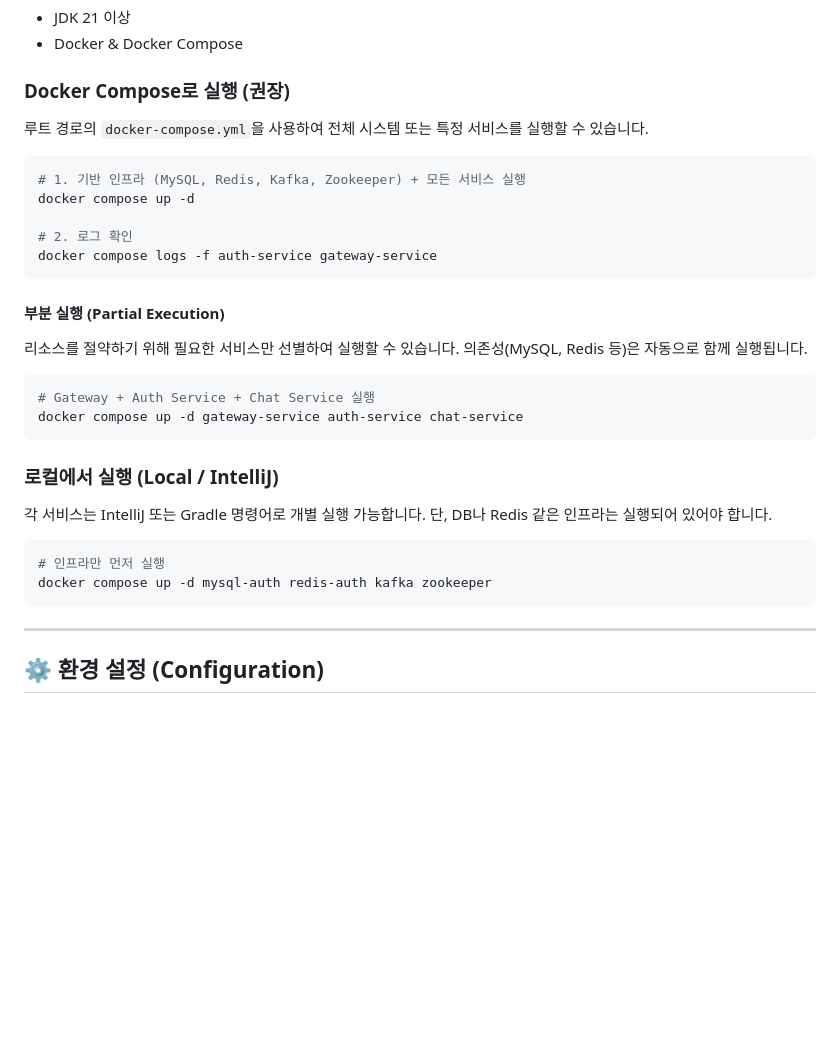
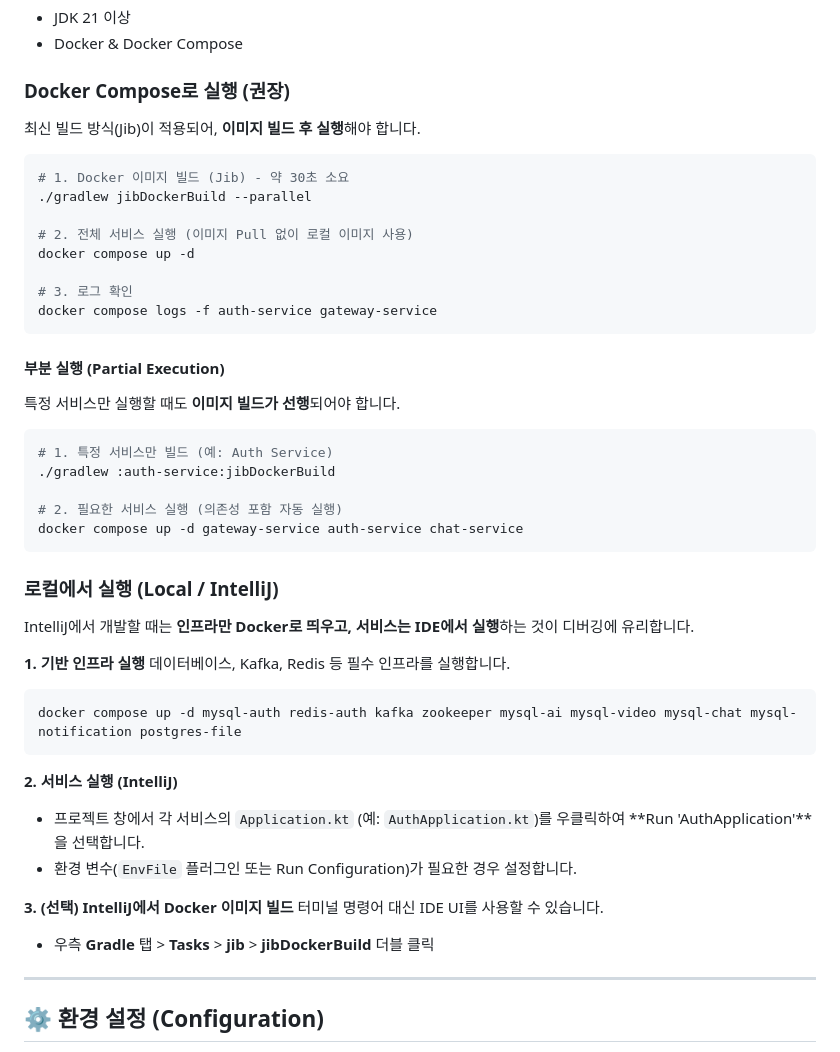
Before and after one commit to evencoding/onmeet-backend, a Markdown page: README.md, the part around the change. Rendered like a GitHub page; blank space fills up the shorter version.

````diff
--- a/README.md
+++ b/README.md
@@ -71,32 +71,46 @@ B2B 화상 회의 + AI 요약 + 알림 서비스 (MSA w/ Spring Boot 3 & Kotlin)
 - Docker & Docker Compose
 
 ### Docker Compose로 실행 (권장)
-루트 경로의 `docker-compose.yml`을 사용하여 전체 시스템 또는 특정 서비스를 실행할 수 있습니다.
+최신 빌드 방식(Jib)이 적용되어, **이미지 빌드 후 실행**해야 합니다.
 
 ```bash
-# 1. 기반 인프라 (MySQL, Redis, Kafka, Zookeeper) + 모든 서비스 실행
+# 1. Docker 이미지 빌드 (Jib) - 약 30초 소요
+./gradlew jibDockerBuild --parallel
+
+# 2. 전체 서비스 실행 (이미지 Pull 없이 로컬 이미지 사용)
 docker compose up -d
 
-# 2. 로그 확인
+# 3. 로그 확인
 docker compose logs -f auth-service gateway-service
 ```
 
 #### 부분 실행 (Partial Execution)
-리소스를 절약하기 위해 필요한 서비스만 선별하여 실행할 수 있습니다. 의존성(MySQL, Redis 등)은 자동으로 함께 실행됩니다.
+특정 서비스만 실행할 때도 **이미지 빌드가 선행**되어야 합니다.
 
 ```bash
-# Gateway + Auth Service + Chat Service 실행
+# 1. 특정 서비스만 빌드 (예: Auth Service)
+./gradlew :auth-service:jibDockerBuild
+
+# 2. 필요한 서비스 실행 (의존성 포함 자동 실행)
 docker compose up -d gateway-service auth-service chat-service
 ```
 
 ### 로컬에서 실행 (Local / IntelliJ)
-각 서비스는 IntelliJ 또는 Gradle 명령어로 개별 실행 가능합니다.
-단, DB나 Redis 같은 인프라는 실행되어 있어야 합니다.
+IntelliJ에서 개발할 때는 **인프라만 Docker로 띄우고, 서비스는 IDE에서 실행**하는 것이 디버깅에 유리합니다.
 
+**1. 기반 인프라 실행**
+데이터베이스, Kafka, Redis 등 필수 인프라를 실행합니다.
 ```bash
-# 인프라만 먼저 실행
-docker compose up -d mysql-auth redis-auth kafka zookeeper
+docker compose up -d mysql-auth redis-auth kafka zookeeper mysql-ai mysql-video mysql-chat mysql-notification postgres-file
 ```
+
+**2. 서비스 실행 (IntelliJ)**
+- 프로젝트 창에서 각 서비스의 `Application.kt` (예: `AuthApplication.kt`)를 우클릭하여 **Run 'AuthApplication'**을 선택합니다.
+- 환경 변수(`EnvFile` 플러그인 또는 Run Configuration)가 필요한 경우 설정합니다.
+
+**3. (선택) IntelliJ에서 Docker 이미지 빌드**
+터미널 명령어 대신 IDE UI를 사용할 수 있습니다.
+- 우측 **Gradle** 탭 > **Tasks** > **jib** > **jibDockerBuild** 더블 클릭
 
 ---
 
````
